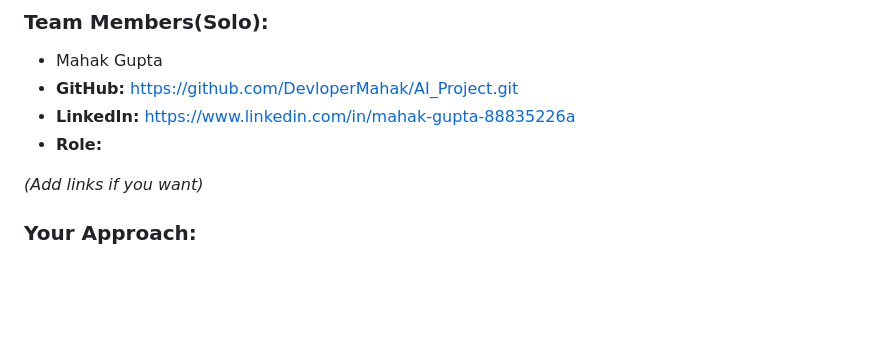
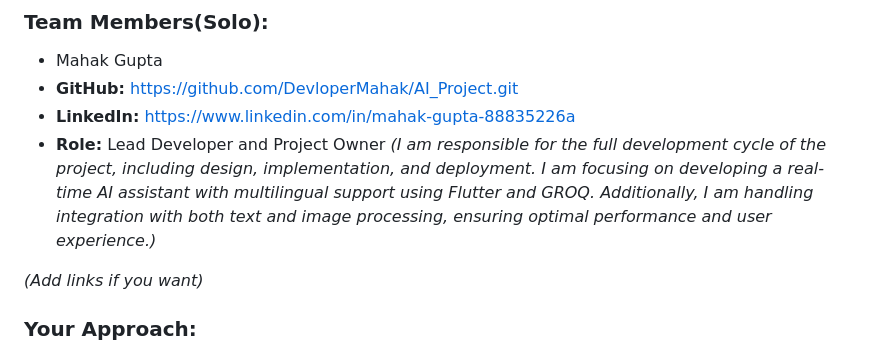
Before and after one commit to DevloperMahak/AI_Project, a Markdown page: README.md, the part around the change. GitHub-like rendering; blank space fills up the shorter version.

Commit message:
modification

```diff
--- a/README.md
+++ b/README.md
@@ -29,7 +29,9 @@ Briefly describe the real-world use case and the value it provides.
 - Mahak Gupta
 - **GitHub:** https://github.com/DevloperMahak/AI_Project.git
 - **LinkedIn:** https://www.linkedin.com/in/mahak-gupta-88835226a
-- **Role:**
+- **Role:** Lead Developer and Project Owner
+            *(I am responsible for the full development cycle of the project, including design, implementation, and deployment. I am focusing on developing a real-time AI assistant with multilingual support using Flutter and GROQ. Additionally, I am handling integration with both text and image processing, ensuring optimal performance and user experience.)*
+
 
 *(Add links if you want)*
 
```
